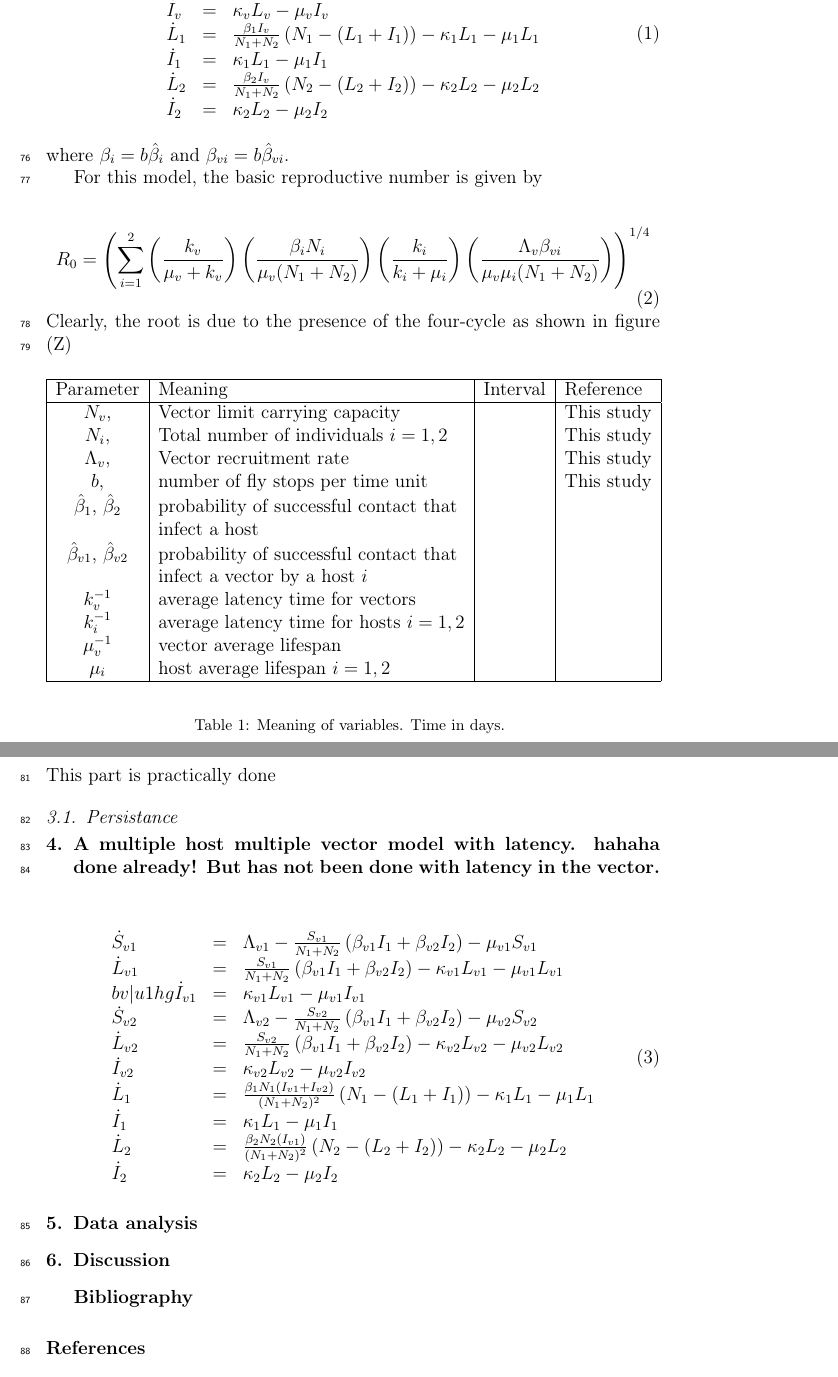
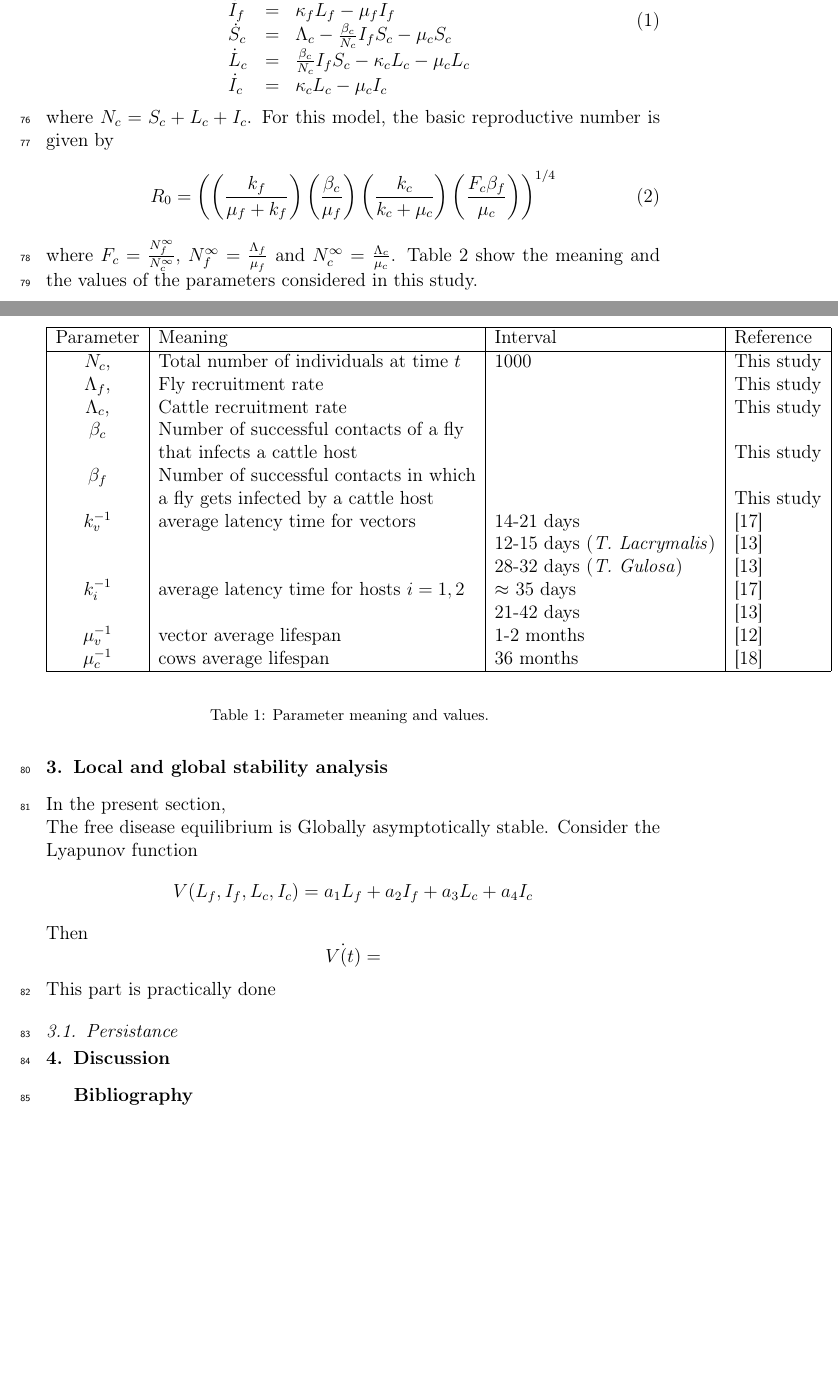
Before and after one commit to SaulDiazInfante/Thelaziosis, a LaTeX paper (Thelaziasis_model.tex): two parts of pages 4 and 5 of 7 before the commit and two parts of pages 3 and 4 of 6 after it, joined at a grey line, cut so that both start at the same text, the shorter picture padded with empty space. Compiled offline with pdfLaTeX; a missing bibliography style is replaced by a similar one.

Commit message:
Parameters and Model Actualized

```diff
--- a/Thelaziasis_model.tex
+++ b/Thelaziasis_model.tex
@@ -93,23 +88,24 @@ respectively.
-\dot{L}_v&=&\frac{S_v}{N_1+N_2}\left(\beta_{v1}I_1+\beta_{v2}I_2\right)-\kappa_vL_v-\mu_vL_v\\
-\dot{I}_v&=&\kappa_vL_v-\mu_vI_v\\
-\dot{L}_1&=&\frac{\beta_1I_v}{N_1+N_2}\left(N_1-\left(L_1+I_1\right)\right)-\kappa_1L_1 -\mu_1 L_1 \\
-\dot{I}_1&=& \kappa_1L_1-\mu_1I_1\\
-\dot{L}_2&=&\frac{\beta_2I_v}{N_1+N_2}\left(N_2-\left(L_2+I_2\right)\right)-\kappa_2L_2 -\mu_2 L_2 \\
-\dot{I}_2&=& \kappa_2L_2-\mu_2I_2
+\dot{S}_f&=&\Lambda_f-\frac{\beta_f}{N_c}I_cS_f-\mu_fS_f\\
+\dot{L}_f&=&\frac{\beta_f}{N_c}I_cS_f-\kappa_fL_f-\mu_fL_f\\
+\dot{I}_f&=&\kappa_fL_f-\mu_fI_f\\
+\dot{S}_c&=&\Lambda_c-\frac{\beta_c}{N_c}I_fS_c-\mu_cS_c\\
+\dot{L}_c&=&\frac{\beta_c}{N_c}I_fS_c-\kappa_cL_c-\mu_cL_c\\
+\dot{I}_c&=&\kappa_cL_c-\mu_cI_c\\
 \end{array}
 \end{equation}
-where $\beta_i=b\hat{\beta}_i$ and $\beta_{vi}=b\hat{\beta}_{vi}.$
+where $N_c=S_c+L_c+I_c$. For this model, the basic reproductive number is given by
+ \begin{equation}
+     R_0=\left(\left(\frac{k_f}{\mu_f+k_f}\right)\left(\frac{\beta_c}{\mu_f}\right)\left(\frac{k_c}{k_c+\mu_c}\right)\left(\frac{F_c\beta_f}{\mu_c} \right) \right)^{1/4}
+ \end{equation}
+ where $F_c=\frac{N_f^{\infty}}{N_c^{\infty}}$, $N_f^{\infty}=\frac{\Lambda_f}{\mu_f}$ and $N_c^{\infty}=\frac{\Lambda_c}{\mu_c}$. Table \ref{Table:Parameters} show the meaning and the values of the parameters considered in this study.
 
-
-For this model, the basic reproductive number is given by
-
- \begin{equation}
-     R_0=\left(\sum_{i=1}^{2}\left(\frac{k_v}{\mu_v+k_v}\right)\left(\frac{\beta_iN_i}{\mu_v(N_1+N_2)}\right)\left(\frac{k_i}{k_i+\mu_i}\right)\left(\frac{\Lambda_v\beta_{vi}}{\mu_v\mu_i(N_1+N_2)} \right) \right)^{1/4}
- \end{equation}
-Clearly, the root is due to the presence of the four-cycle as shown in figure (Z)
+%Clearly, the root is due to the presence of the four-cycle as shown in figure (Z)
 %which is the contribution of the infection cycles fox-flies and dogs-flies.\\
 
-\begin{table*}[htb]
+%About the number of cattle in a farm
+%http://www.agr.gc.ca/eng/industry-markets-and-trade/canadian-agri-food-sector-intelligence/red-meat-and-livestock/red-meat-and-livestock-market-information/inventories/cattle-inventory-by-farm-type-ontario/?id=1415860000081
+
+\begin{table*}[htb]\label{Table:Parameters}
 	\begin{center}
 
 		\begin{tabular}{|c|l|l|l|}
@@ -118,33 +114,37 @@ Clearly, the root is due to the presence of the four-cycle as shown in figure (Z
 			Parameter		&	Meaning & Interval & Reference
 			\\
 			\hline
-			$N_v$, & Vector limit carrying capacity&&This study
+			$N_c$,& Total number of individuals at time $t$ &1000&This study
 			\\
-			$N_i$,& Total number of individuals $i=1,2$ &&This study
+			$\Lambda_f$,& Fly recruitment rate & & This study
 			\\
-			$\Lambda_v$,& Vector recruitment rate & & This study
+			$\Lambda_c$,& Cattle recruitment rate & & This study
 			\\
-			$b$,&number of fly stops per time unit& &This study
+			$\beta_c$& Number of successful contacts of a fly &&
+				\\
+			& that infects a cattle host &&This study
+				\\
+			$\beta_f$& Number of successful contacts in which &&
+				\\
+			& a fly gets infected by a cattle host &&This study
+				\\
+			$k_v^{-1}$	& average latency time for vectors & 14-21 days &\cite{Otranto:bookchapter}
 			\\
-			$\hat{\beta}_1$, $\hat{\beta}_2$& probability of successful contact that &&
-				\\
-			& infect a host &&
-				\\
-			$\hat{\beta}_{v1}$, $\hat{\beta}_{v2}$& probability of successful contact that &&
-				\\
-			& infect a vector by a host $i$ &&
-				\\
-			$k_v^{-1}$	& average latency time for vectors &&
+				& & 12-15 days (\textit{T. Lacrymalis}) &\cite{Chanie:2014}
+			\\
+				& & 28-32 days (\textit{T. Gulosa}) &\cite{Chanie:2014}
 			\\
 			$k_{i}^{-1}$
 			&
-				average latency time for hosts $i=1,2$ &&
+				average latency time for hosts $i=1,2$ & $\approx$ 35 days& \cite{Otranto:bookchapter}
 			\\
-			 $\mu_v^{-1}$	& vector average lifespan &&
+			& & 21-42 days& \cite{Chanie:2014}
 			\\
-			$\mu_i$
+			 $\mu_v^{-1}$	& vector average lifespan &1-2 months&\cite{sanchez:1998}
+			\\
+			$\mu_c^{-1}$
 			&
-				host average lifespan $i=1,2$&&
+				cows average lifespan & 36 months& \cite{FAOweb}
 			\\
 
 			\hline
@@ -152,39 +152,23 @@ Clearly, the root is due to the presence of the four-cycle as shown in figure (Z
 		\end{tabular}
 	\end{center}
 	\caption{
-		Meaning of variables. Time in days.	}
+		Parameter meaning and values.	}
 \end{table*}
 
 
+\section{Local and global stability analysis}
+\noindent In the present section,
+
+\noindent The free disease equilibrium is Globally asymptotically stable.
+Consider the Lyapunov function
+$$V(L_f,I_f,L_c,I_c)=a_1L_f+a_2I_f+a_3L_c+a_4I_c$$
+Then
+$$\dot{V(t)}=$$
 
 
-\section{Local and global stability analysis}
 \noindent This part is practically done
 \subsection{Persistance}
 
-
-
-\section{A multiple host multiple vector model with latency. hahaha done already! But has not been done with latency in the vector.}
-\begin{equation}
-\begin{array}{lcl}
-\dot{S}_{v1}&=&\Lambda_{v1}-\frac{S_{v1}}{N_1+N_2}\left(\beta_{v1}I_1+\beta_{v2}I_2\right)-\mu_{v1}S_{v1}\\
-\dot{L}_{v1}&=&\frac{S_{v1}}{N_1+N_2}\left(\beta_{v1}I_1+\beta_{v2}I_2\right)-\kappa_{v1}L_{v1}-\mu_{v1}L_{v1}\\b v|  u1hg
-\dot{I}_{v1}&=&\kappa_{v1}L_{v1}-\mu_{v1}I_{v1}\\
-
-\dot{S}_{v2}&=&\Lambda_{v2}-\frac{S_{v2}}{N_1+N_2}\left(\beta_{v1}I_1+\beta_{v2}I_2\right)-\mu_{v2}S_{v2}\\
-\dot{L}_{v2}&=&\frac{S_{v2}}{N_1+N_2}\left(\beta_{v1}I_1+\beta_{v2}I_2\right)-\kappa_{v2}L_{v2}-\mu_{v2}L_{v2}\\
-\dot{I}_{v2}&=&\kappa_{v2}L_{v2}-\mu_{v2}I_{v2}\\
-
-\dot{L}_1&=&\frac{\beta_1N_1(I_{v1}+I_{v2})}{(N_1+N_2)^2}\left(N_1-\left(L_1+I_1\right)\right)-\kappa_1L_1 -\mu_1 L_1 \\
-\dot{I}_1&=& \kappa_1L_1-\mu_1I_1\\
-
-\dot{L}_2&=&\frac{\beta_2N_2(I_{v1})}{(N_1+N_2)^2}\left(N_2-\left(L_2+I_2\right)\right)-\kappa_2L_2 -\mu_2 L_2 \\
-\dot{I}_2&=& \kappa_2L_2-\mu_2I_2
-
-\end{array}
-\end{equation}
-
-\section{Data analysis}
 \section{Discussion}
 
 
```
Also changed, not shown: thelazbiblio.bib (+36 -11 lines), Thelaziasis_model.tex (21 more changed lines).
